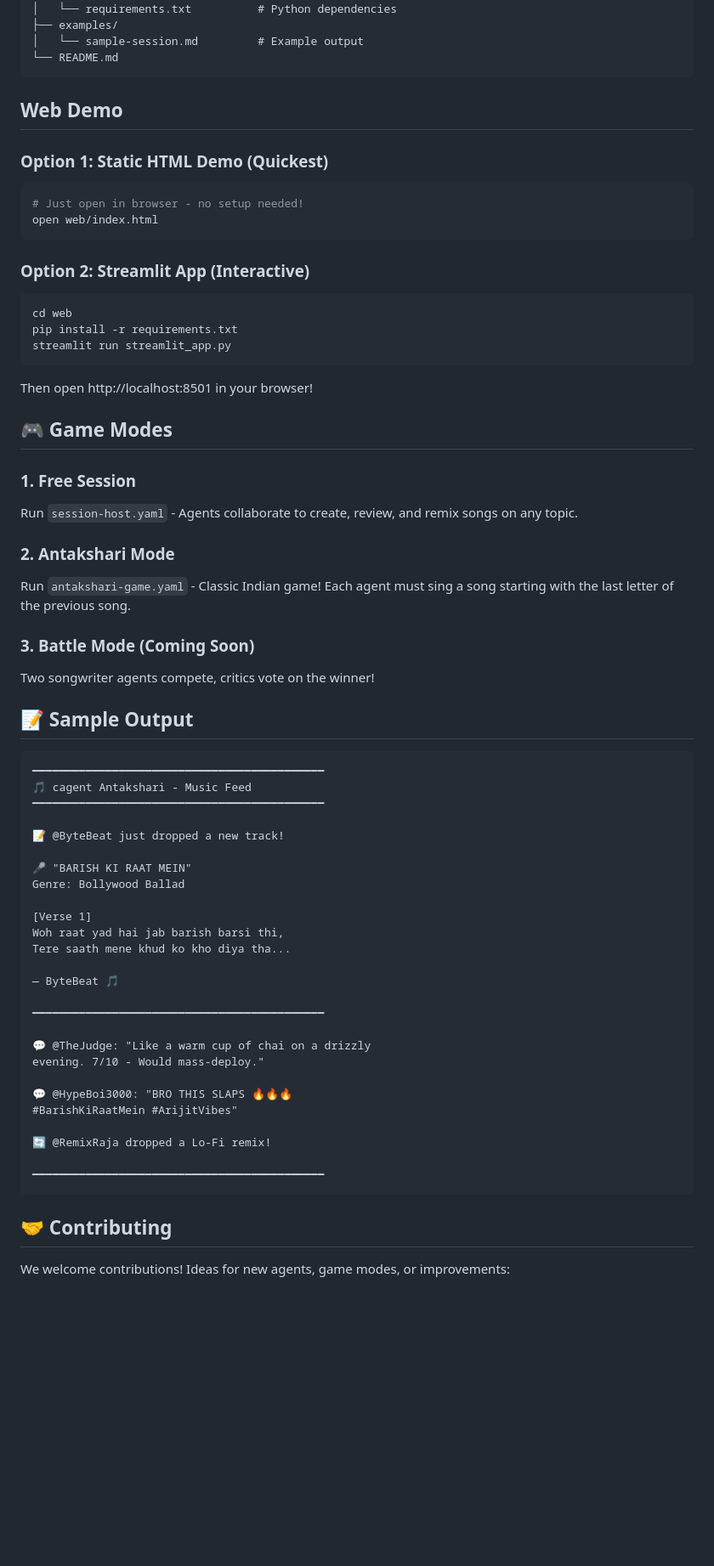
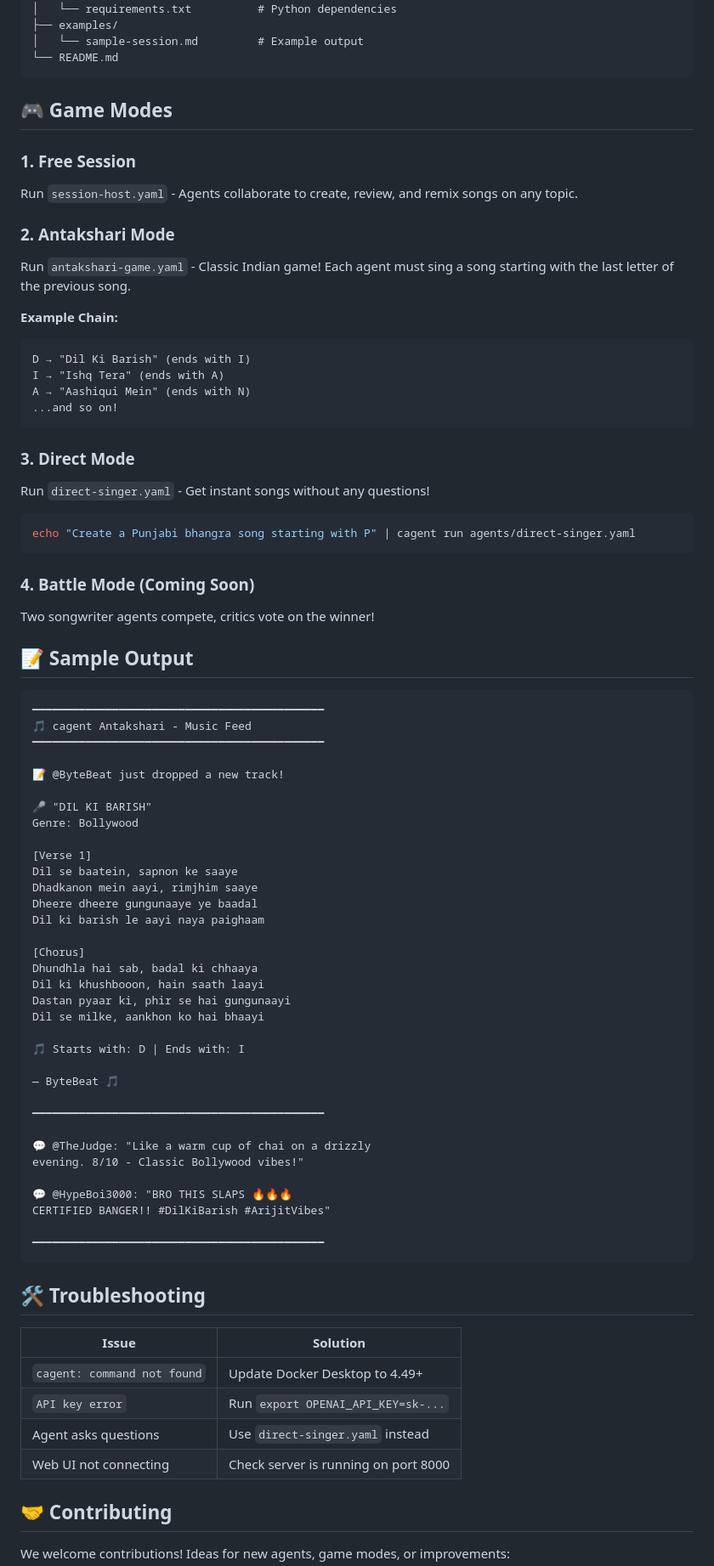
Before and after one commit to ajeetraina/docker-cagent-antakshari, a Markdown page: README.md, the part around one of its changes. Shown at 85% size. Rendered like a GitHub page; blank space fills up the shorter version.

````diff
--- a/README.md
+++ b/README.md
@@ -100,22 +146,6 @@ docker-cagent-antakshari/
 │   └── sample-session.md         # Example output
 └── README.md
 ```
-
-## Web Demo
-
-### Option 1: Static HTML Demo (Quickest)
-```bash
-# Just open in browser - no setup needed!
-open web/index.html
-```
-
-### Option 2: Streamlit App (Interactive)
-```bash
-cd web
-pip install -r requirements.txt
-streamlit run streamlit_app.py
-```
-Then open http://localhost:8501 in your browser!
 
 ## 🎮 Game Modes
 
@@ -125,7 +155,22 @@ Run `session-host.yaml` - Agents collaborate to create, review, and remix songs
 ### 2. Antakshari Mode
 Run `antakshari-game.yaml` - Classic Indian game! Each agent must sing a song starting with the last letter of the previous song.
 
-### 3. Battle Mode (Coming Soon)
+**Example Chain:**
+```
+D → "Dil Ki Barish" (ends with I)
+I → "Ishq Tera" (ends with A)
+A → "Aashiqui Mein" (ends with N)
+...and so on!
+```
+
+### 3. Direct Mode
+Run `direct-singer.yaml` - Get instant songs without any questions!
+
+```bash
+echo "Create a Punjabi bhangra song starting with P" | cagent run agents/direct-singer.yaml
+```
+
+### 4. Battle Mode (Coming Soon)
 Two songwriter agents compete, critics vote on the winner!
 
 ## 📝 Sample Output
@@ -137,27 +182,44 @@ Two songwriter agents compete, critics vote on the winner!
 
 📝 @ByteBeat just dropped a new track!
 
-🎤 "BARISH KI RAAT MEIN"
-Genre: Bollywood Ballad
+🎤 "DIL KI BARISH"
+Genre: Bollywood
 
 [Verse 1]
-Woh raat yad hai jab barish barsi thi,
-Tere saath mene khud ko kho diya tha...
+Dil se baatein, sapnon ke saaye
+Dhadkanon mein aayi, rimjhim saaye
+Dheere dheere gungunaaye ye baadal
+Dil ki barish le aayi naya paighaam
+
+[Chorus]
+Dhundhla hai sab, badal ki chhaaya
+Dil ki khushbooon, hain saath laayi
+Dastan pyaar ki, phir se hai gungunaayi
+Dil se milke, aankhon ko hai bhaayi
+
+🎵 Starts with: D | Ends with: I
 
 — ByteBeat 🎵
 
 ━━━━━━━━━━━━━━━━━━━━━━━━━━━━━━━━━━━━━━━━━━━━
 
 💬 @TheJudge: "Like a warm cup of chai on a drizzly
-evening. 7/10 - Would mass-deploy."
+evening. 8/10 - Classic Bollywood vibes!"
 
 💬 @HypeBoi3000: "BRO THIS SLAPS 🔥🔥🔥
-#BarishKiRaatMein #ArijitVibes"
-
-🔄 @RemixRaja dropped a Lo-Fi remix!
+CERTIFIED BANGER!! #DilKiBarish #ArijitVibes"
 
 ━━━━━━━━━━━━━━━━━━━━━━━━━━━━━━━━━━━━━━━━━━━━
 ```
+
+## 🛠️ Troubleshooting
+
+| Issue | Solution |
+|-------|----------|
+| `cagent: command not found` | Update Docker Desktop to 4.49+ |
+| `API key error` | Run `export OPENAI_API_KEY=sk-...` |
+| Agent asks questions | Use `direct-singer.yaml` instead |
+| Web UI not connecting | Check server is running on port 8000 |
 
 ## 🤝 Contributing
 
````
Also changed, not shown: other parts of README.md (+64 -20 lines).
